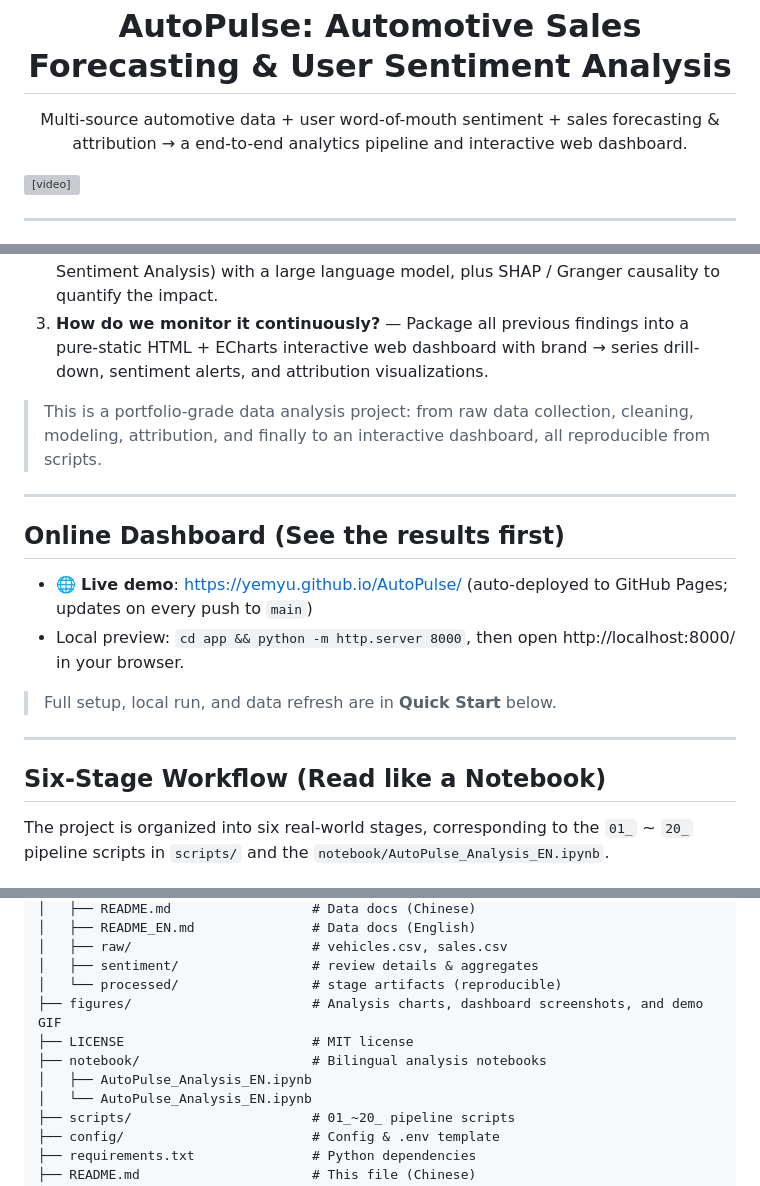
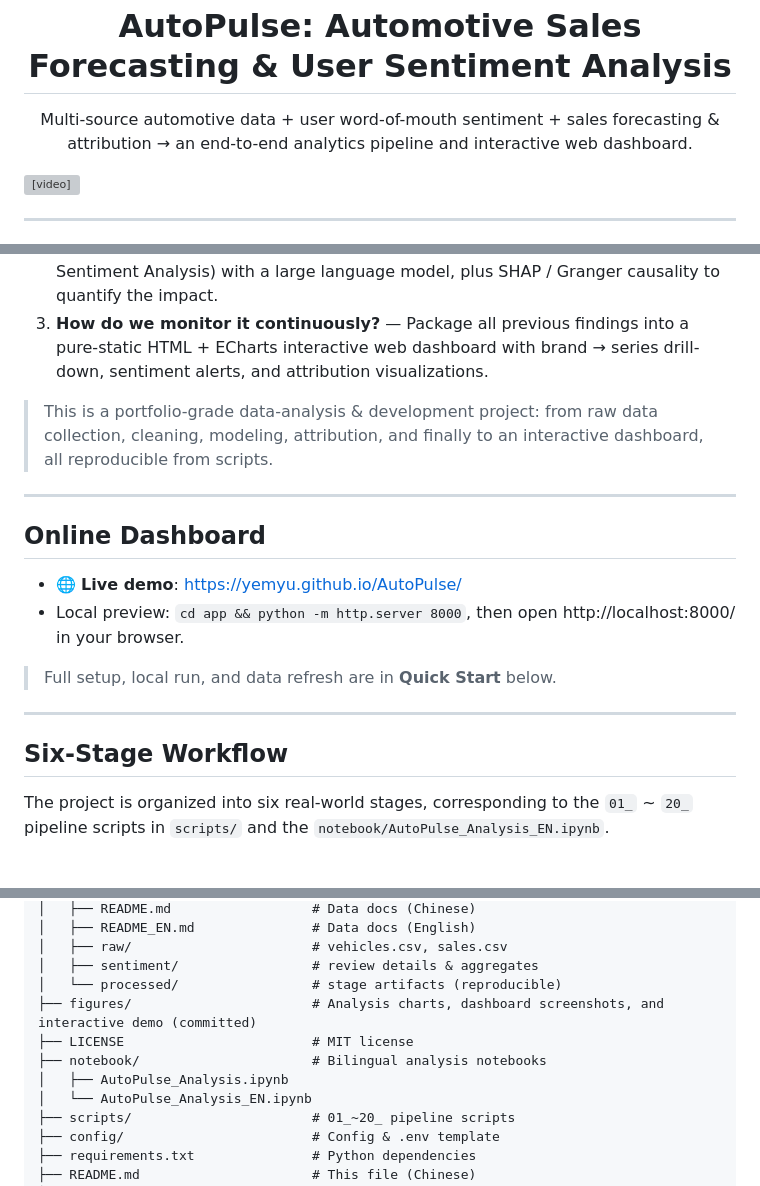
Before and after one commit to Yemyu/AutoPulse, a Markdown page: README_EN.md, 3 parts joined by grey strips. GitHub-like rendering; grey boxes are pictures that could not be loaded.

Commit message:
Fix typos in the readme

```diff
--- a/README_EN.md
+++ b/README_EN.md
@@ -6,7 +6,7 @@
 
 <p align="center">
   Multi-source automotive data + user word-of-mouth sentiment + sales forecasting & attribution →
-  a end-to-end analytics pipeline and interactive web dashboard.
+  an end-to-end analytics pipeline and interactive web dashboard.
 </p>
 <video src="https://github.com/user-attachments/assets/977dd7cc-c016-4697-8468-beba9ce47ff1" width="900" controls></video>
 
@@ -20,20 +20,20 @@
 2. **Does user sentiment really affect sales?** — Deep ABSA (Aspect-Based Sentiment Analysis) with a large language model, plus SHAP / Granger causality to quantify the impact.
 3. **How do we monitor it continuously?** — Package all previous findings into a pure-static HTML + ECharts interactive web dashboard with brand → series drill-down, sentiment alerts, and attribution visualizations.
 
-> This is a portfolio-grade data analysis project: from raw data collection, cleaning, modeling, attribution, and finally to an interactive dashboard, all reproducible from scripts.
+> This is a portfolio-grade data-analysis & development project: from raw data collection, cleaning, modeling, attribution, and finally to an interactive dashboard, all reproducible from scripts.
 
 ---
 
-## Online Dashboard (See the results first)
+## Online Dashboard
 
-- 🌐 **Live demo**: https://yemyu.github.io/AutoPulse/ (auto-deployed to GitHub Pages; updates on every push to `main`)
+- 🌐 **Live demo**: https://yemyu.github.io/AutoPulse/
 - Local preview: `cd app && python -m http.server 8000`, then open http://localhost:8000/ in your browser.
 
 > Full setup, local run, and data refresh are in **Quick Start** below.
 
 ---
 
-## Six-Stage Workflow (Read like a Notebook)
+## Six-Stage Workflow
 
 The project is organized into six real-world stages, corresponding to the `01_` ~ `20_` pipeline scripts in `scripts/` and the `notebook/AutoPulse_Analysis_EN.ipynb`.
 
@@ -228,10 +228,10 @@ AutoPulse/
 │   ├── raw/                       # vehicles.csv, sales.csv
 │   ├── sentiment/                 # review details & aggregates
 │   └── processed/                 # stage artifacts (reproducible)
-├── figures/                       # Analysis charts, dashboard screenshots, and demo GIF
+├── figures/                       # Analysis charts, dashboard screenshots, and interactive demo (committed)
 ├── LICENSE                        # MIT license
 ├── notebook/                      # Bilingual analysis notebooks
-│   ├── AutoPulse_Analysis_EN.ipynb
+│   ├── AutoPulse_Analysis.ipynb
 │   └── AutoPulse_Analysis_EN.ipynb
 ├── scripts/                       # 01_~20_ pipeline scripts
 ├── config/                        # Config & .env template
```
Also changed, not shown: other parts of README_EN.md (+2 -2 lines), README.md (+3 -3 lines).
